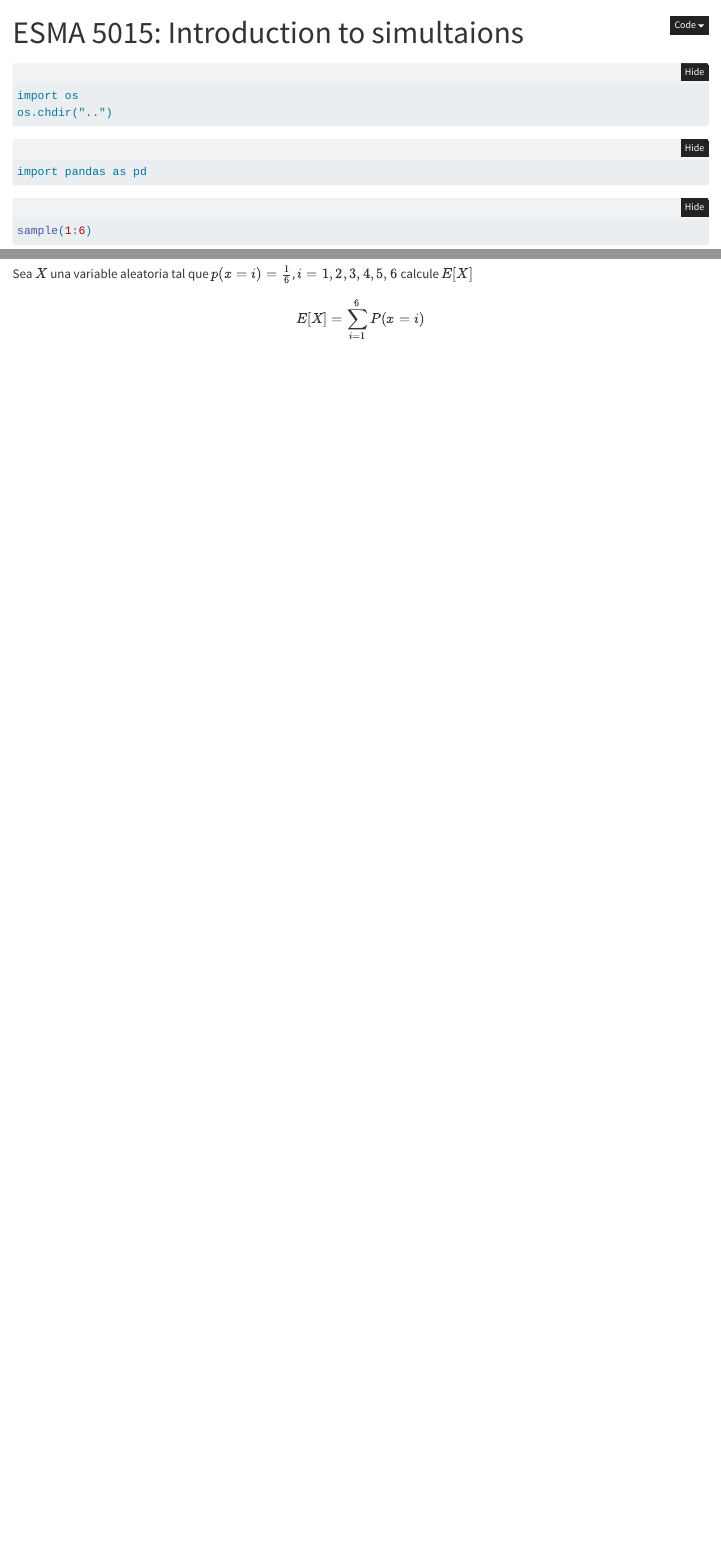
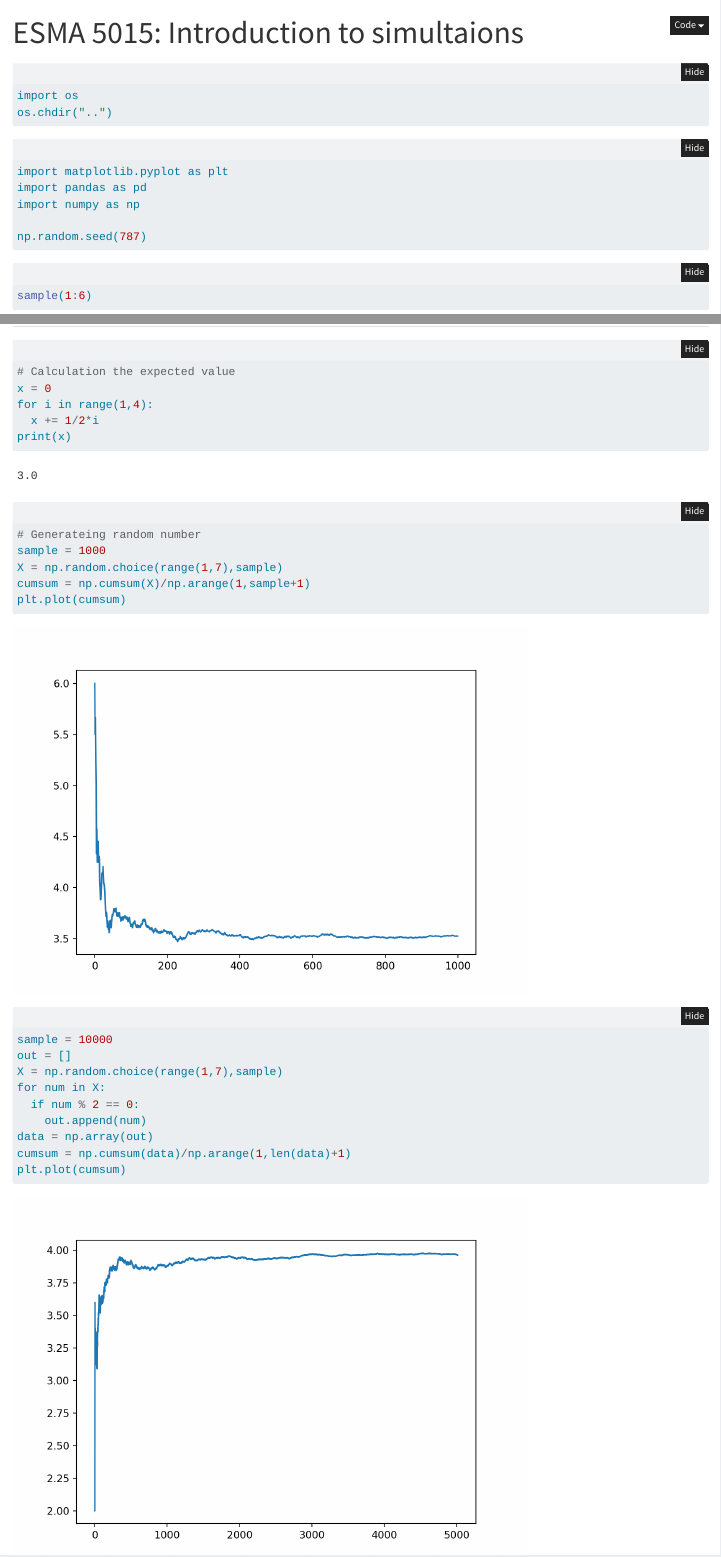
Before and after one commit to ouslan/ESMA-5015, a Quarto document (notebooks/chapter-01.qmd): the page in a window 1100 px wide, from its top, and a second part further down, joined at a grey line. Rendered offline with R 4.5, knitr and Pandoc in place of Quarto, with nearby package versions; folded parts are opened; code that draws random numbers runs with fixed seeds of ours.

Commit message:
finished assigment 1

````diff
--- a/notebooks/chapter-01.qmd
+++ b/notebooks/chapter-01.qmd
@@ -13,7 +13,11 @@ os.chdir("..")
 ```
 
 ```{python}
+import matplotlib.pyplot as plt
 import pandas as pd
+import numpy as np
+
+np.random.seed(787)
 ```
 
 ```{r}
@@ -37,0 +46,26 @@ $$
+# Calculation the expected value
+x = 0
+for i in range(1,4):
+  x += 1/2*i
+print(x)
+```
+
+```{python}
+# Generateing random number
+sample = 1000
+X = np.random.choice(range(1,7),sample)
+cumsum = np.cumsum(X)/np.arange(1,sample+1)
+plt.plot(cumsum)
+```
+
+```{python}
+sample = 10000
+out = []
+X = np.random.choice(range(1,7),sample)
+for num in X:
+  if num % 2 == 0:
+    out.append(num)
+data = np.array(out)
+cumsum = np.cumsum(data)/np.arange(1,len(data)+1)
+plt.plot(cumsum)
+```
````
Also changed, not shown: notebooks/chapter-01.qmd (4 more changed lines).
